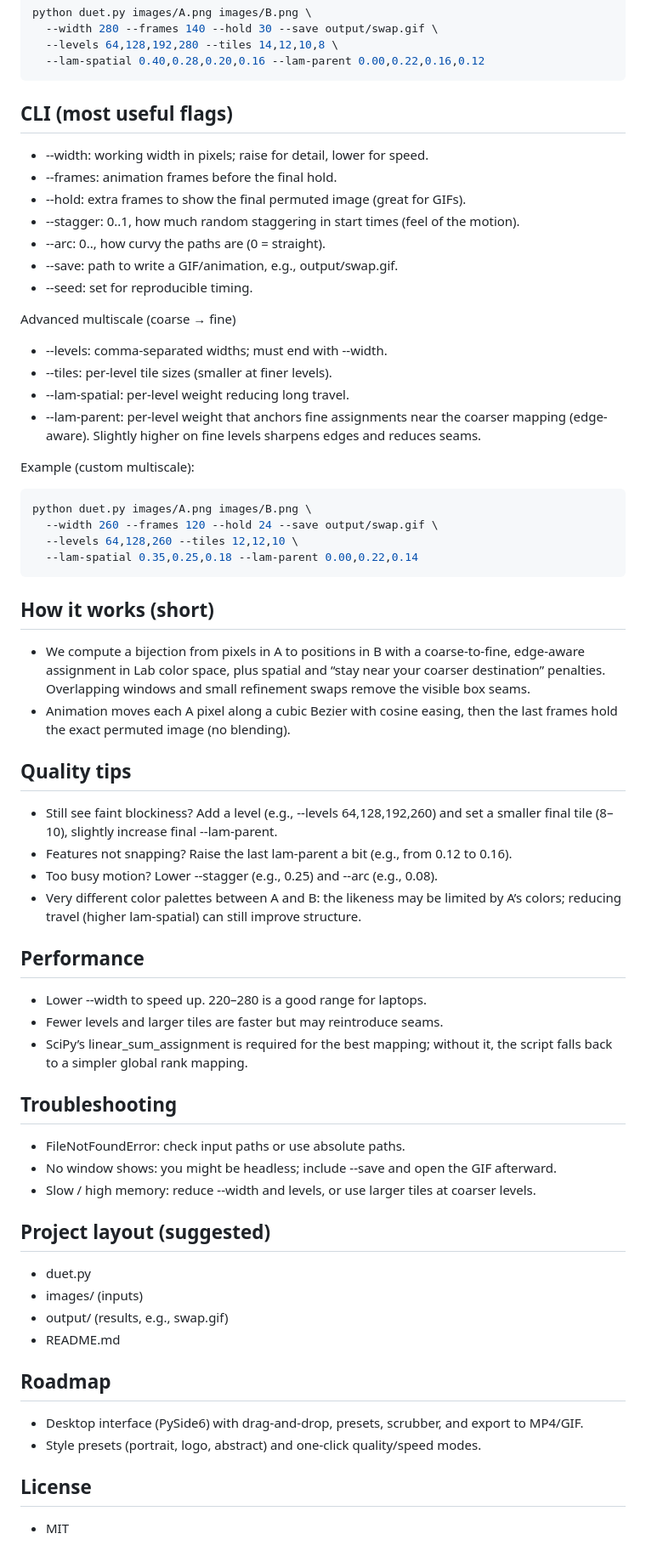
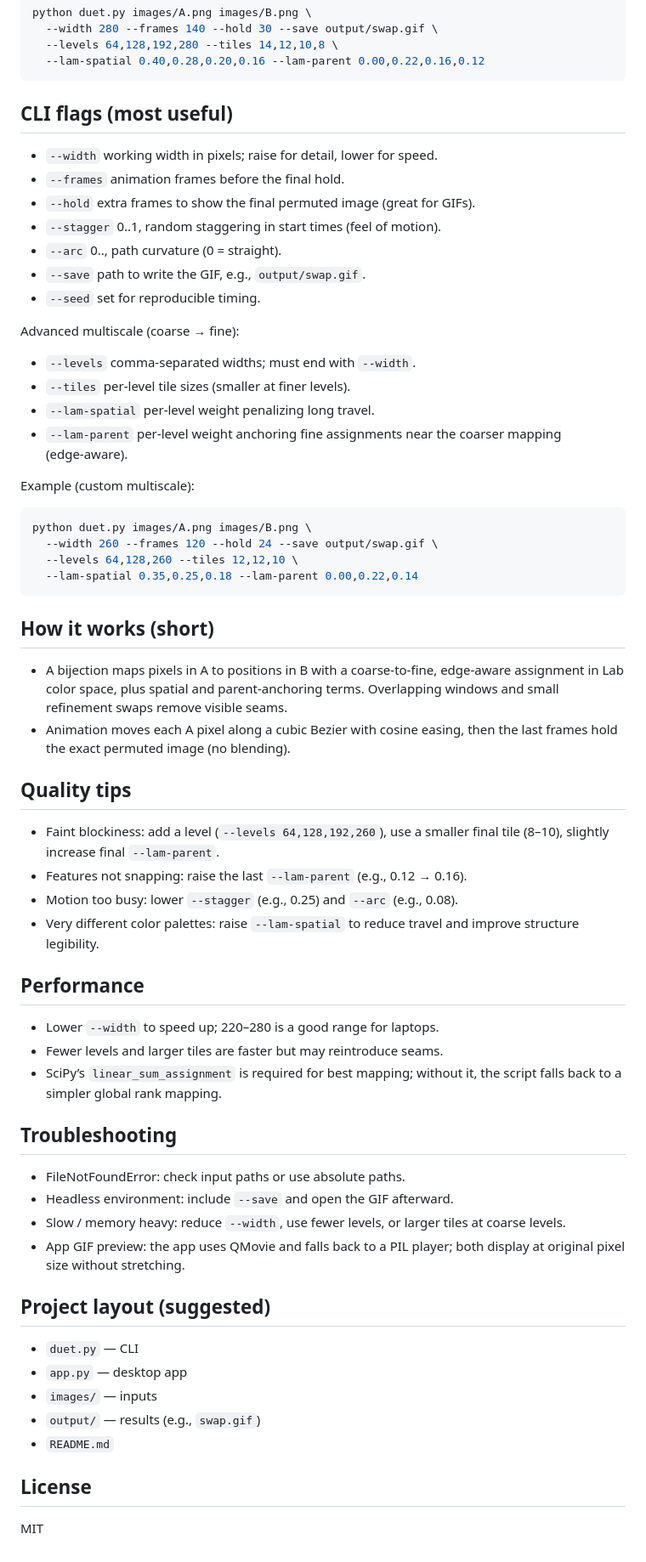
Before and after one commit to chintan-27/pixel-duet, a Markdown page: README.md, the part around the change printed below. Shown: that part at 85% size. GitHub-like rendering.

````diff
--- a/README.md
+++ b/README.md
@@ -41,20 +54,20 @@ python duet.py images/A.png images/B.png \
   --lam-spatial 0.40,0.28,0.20,0.16 --lam-parent 0.00,0.22,0.16,0.12
 ```
 
-## CLI (most useful flags)
-- --width: working width in pixels; raise for detail, lower for speed.
-- --frames: animation frames before the final hold.
-- --hold: extra frames to show the final permuted image (great for GIFs).
-- --stagger: 0..1, how much random staggering in start times (feel of the motion).
-- --arc: 0.., how curvy the paths are (0 = straight).
-- --save: path to write a GIF/animation, e.g., output/swap.gif.
-- --seed: set for reproducible timing.
+## CLI flags (most useful)
+- `--width` working width in pixels; raise for detail, lower for speed.
+- `--frames` animation frames before the final hold.
+- `--hold` extra frames to show the final permuted image (great for GIFs).
+- `--stagger` 0..1, random staggering in start times (feel of motion).
+- `--arc` 0.., path curvature (0 = straight).
+- `--save` path to write the GIF, e.g., `output/swap.gif`.
+- `--seed` set for reproducible timing.
 
-Advanced multiscale (coarse → fine)
-- --levels: comma-separated widths; must end with --width.
-- --tiles: per-level tile sizes (smaller at finer levels).
-- --lam-spatial: per-level weight reducing long travel.
-- --lam-parent: per-level weight that anchors fine assignments near the coarser mapping (edge-aware). Slightly higher on fine levels sharpens edges and reduces seams.
+Advanced multiscale (coarse → fine):
+- `--levels` comma‑separated widths; must end with `--width`.
+- `--tiles` per‑level tile sizes (smaller at finer levels).
+- `--lam-spatial` per‑level weight penalizing long travel.
+- `--lam-parent` per‑level weight anchoring fine assignments near the coarser mapping (edge‑aware).
 
 Example (custom multiscale):
 ```bash
@@ -65,34 +78,32 @@ python duet.py images/A.png images/B.png \
 ```
 
 ## How it works (short)
-- We compute a bijection from pixels in A to positions in B with a coarse-to-fine, edge-aware assignment in Lab color space, plus spatial and “stay near your coarser destination” penalties. Overlapping windows and small refinement swaps remove the visible box seams.
+- A bijection maps pixels in A to positions in B with a coarse‑to‑fine, edge‑aware assignment in Lab color space, plus spatial and parent‑anchoring terms. Overlapping windows and small refinement swaps remove visible seams.
 - Animation moves each A pixel along a cubic Bezier with cosine easing, then the last frames hold the exact permuted image (no blending).
 
 ## Quality tips
-- Still see faint blockiness? Add a level (e.g., --levels 64,128,192,260) and set a smaller final tile (8–10), slightly increase final --lam-parent.
-- Features not snapping? Raise the last lam-parent a bit (e.g., from 0.12 to 0.16).
-- Too busy motion? Lower --stagger (e.g., 0.25) and --arc (e.g., 0.08).
-- Very different color palettes between A and B: the likeness may be limited by A’s colors; reducing travel (higher lam-spatial) can still improve structure.
+- Faint blockiness: add a level (`--levels 64,128,192,260`), use a smaller final tile (8–10), slightly increase final `--lam-parent`.
+- Features not snapping: raise the last `--lam-parent` (e.g., 0.12 → 0.16).
+- Motion too busy: lower `--stagger` (e.g., 0.25) and `--arc` (e.g., 0.08).
+- Very different color palettes: raise `--lam-spatial` to reduce travel and improve structure legibility.
 
 ## Performance
-- Lower --width to speed up. 220–280 is a good range for laptops.
+- Lower `--width` to speed up; 220–280 is a good range for laptops.
 - Fewer levels and larger tiles are faster but may reintroduce seams.
-- SciPy’s linear_sum_assignment is required for the best mapping; without it, the script falls back to a simpler global rank mapping.
+- SciPy’s `linear_sum_assignment` is required for best mapping; without it, the script falls back to a simpler global rank mapping.
 
 ## Troubleshooting
 - FileNotFoundError: check input paths or use absolute paths.
-- No window shows: you might be headless; include --save and open the GIF afterward.
-- Slow / high memory: reduce --width and levels, or use larger tiles at coarser levels.
+- Headless environment: include `--save` and open the GIF afterward.
+- Slow / memory heavy: reduce `--width`, use fewer levels, or larger tiles at coarse levels.
+- App GIF preview: the app uses QMovie and falls back to a PIL player; both display at original pixel size without stretching.
 
 ## Project layout (suggested)
-- duet.py
-- images/ (inputs)
-- output/ (results, e.g., swap.gif)
-- README.md
-
-## Roadmap
-- Desktop interface (PySide6) with drag-and-drop, presets, scrubber, and export to MP4/GIF.
-- Style presets (portrait, logo, abstract) and one-click quality/speed modes.
+- `duet.py` — CLI
+- `app.py` — desktop app
+- `images/` — inputs
+- `output/` — results (e.g., `swap.gif`)
+- `README.md`
 
 ## License
-- MIT
+MIT
````
Also changed, not shown: other parts of README.md (+24 -11 lines).
